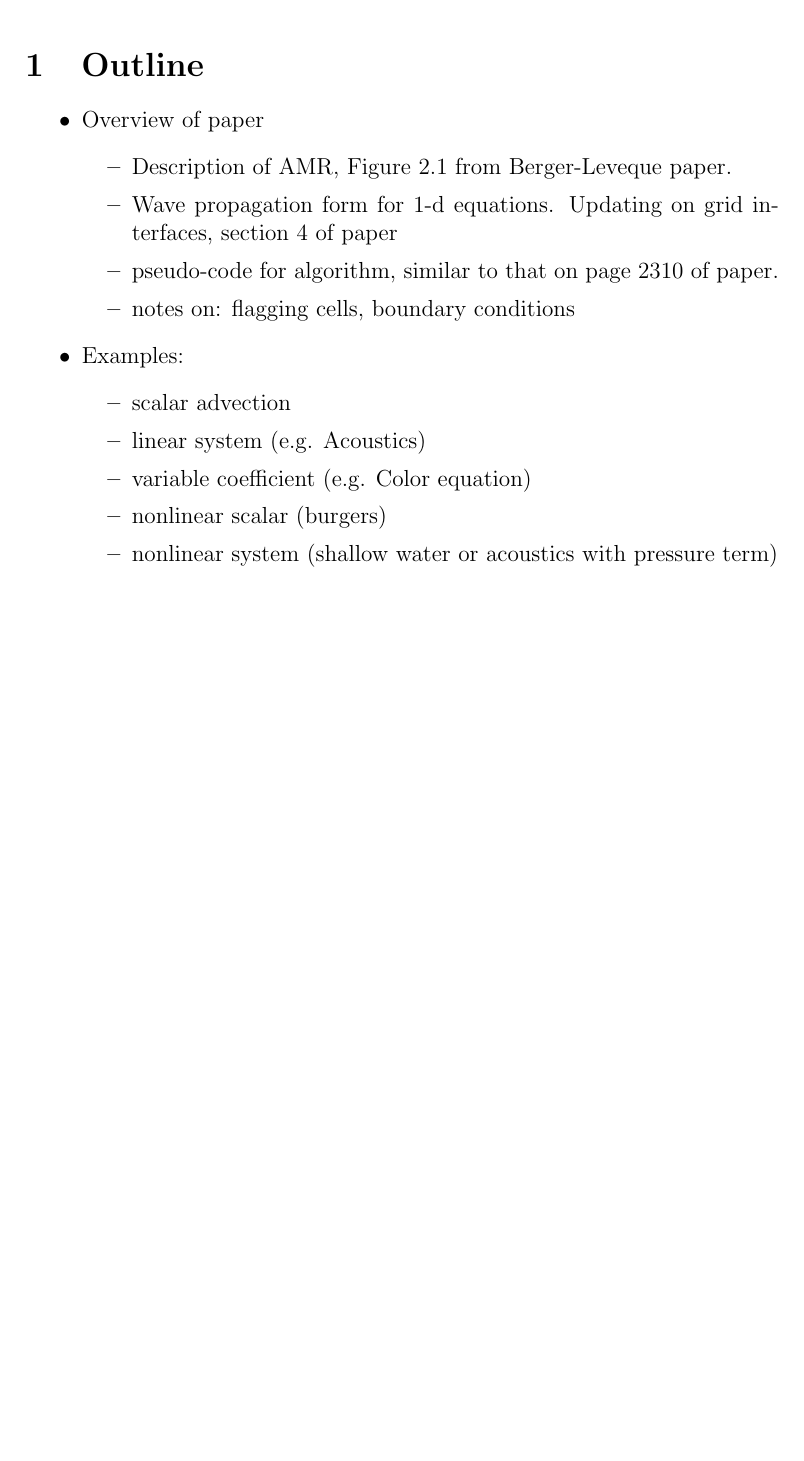
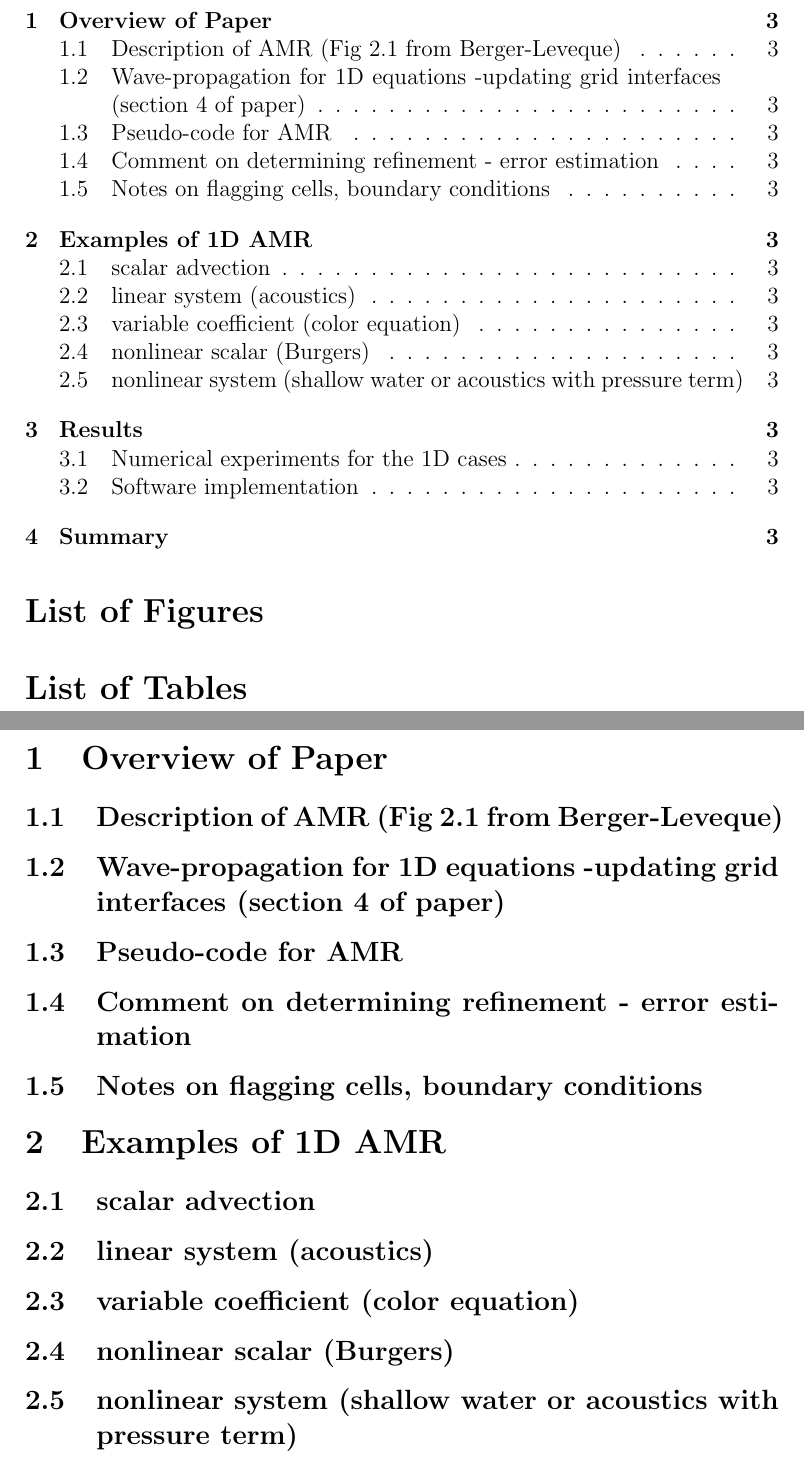
Before and after one commit to amath574w2015/am574-group03, a LaTeX document (paper_draft1.tex): part of the page before the commit and two parts of pages 2 and 3 of 3 after it, the two joined at a grey line, cut at the place of the change, the shorter picture padded with empty space. Compiled offline with pdfLaTeX.

Commit message:
modified paper outline

```diff
--- a/paper_draft1.tex
+++ b/paper_draft1.tex
@@ -56,23 +67,22 @@
 
 {\bf \abstractname{:}} {\small}
 
-\section{Outline}
-\begin{itemize}
-\item Overview of paper
-\begin{itemize}
-\item Description of AMR, Figure 2.1 from Berger-Leveque paper.
-\item Wave propagation form for 1-d equations. Updating on grid interfaces, section 4 of paper
-\item pseudo-code for algorithm, similar to that on page 2310 of paper.
-\item notes on: flagging cells, boundary conditions
-\end{itemize}
-\item Examples:
-\begin{itemize}
-\item scalar advection
-\item linear system (e.g. Acoustics)
-\item variable coefficient (e.g. Color equation)
-\item nonlinear scalar (burgers)
-\item nonlinear system (shallow water or acoustics with pressure term)
-\end{itemize}
+\newpage
+\tableofcontents
+\listoffigures
+\listoftables
+\newpage
 
+\section{Overview of Paper}
+\subsection{Description of AMR (Fig 2.1 from Berger-Leveque)}
+\subsection{Wave-propagation for 1D equations -updating grid interfaces (section 4 of paper)}
+\subsection{Pseudo-code for AMR}
+\subsection{Comment on determining refinement - error estimation}
+\subsection{Notes on flagging cells, boundary conditions}
 
-\end{itemize}
+\section{Examples of 1D AMR}
+\subsection{scalar advection}
+\subsection{linear system (acoustics)}
+\subsection{variable coefficient (color equation)}
+\subsection{nonlinear scalar (Burgers)}
+\subsection{nonlinear system (shallow water or acoustics with pressure term)}
```
Also changed, not shown: paper_draft1.tex (44 more changed lines), 1 other file.
